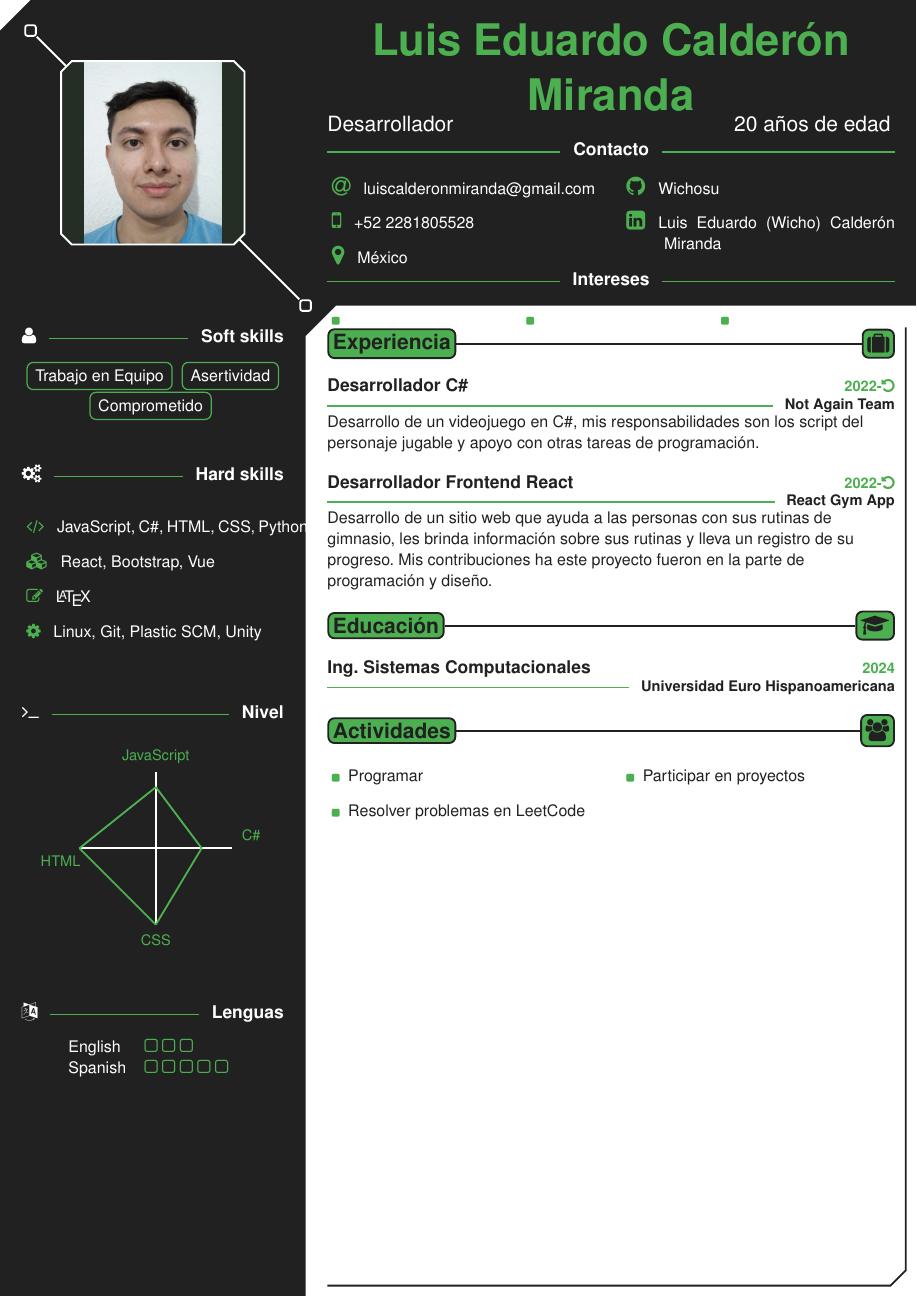
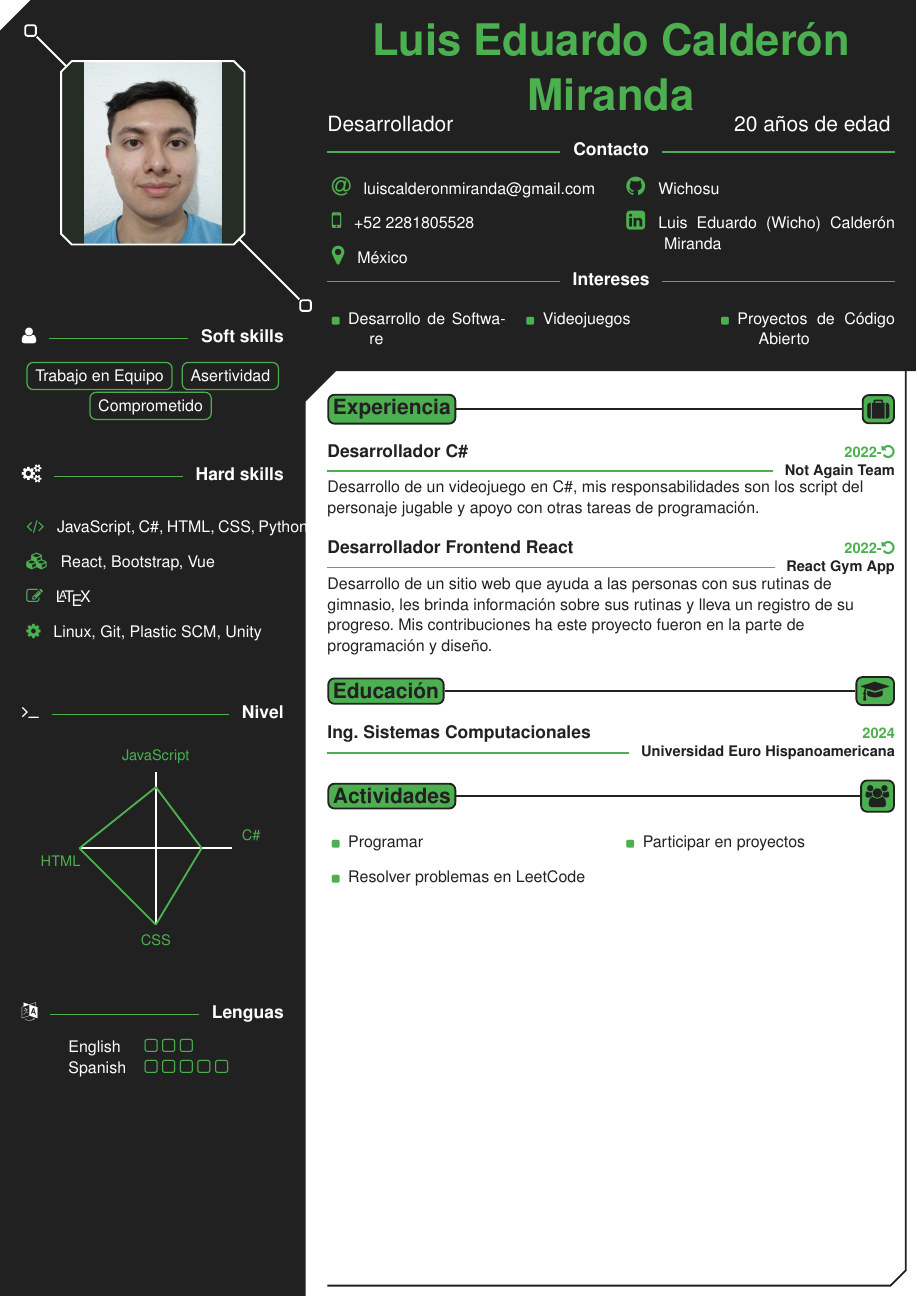
Before and after one commit to Wichosu/CV, a LaTeX CV (cv.tex, which reads spidercv.cls): the whole page. Compiled offline with pdfLaTeX.

Commit message:
Fix template sizes

```diff
--- a/spidercv.cls
+++ b/spidercv.cls
@@ -115,9 +115,9 @@
             (0,-\anglesize) --
             (\anglesize,0) --
             (\paperwidth,0) --
-            (\paperwidth,-\topheight-2\margin) --
-            (\sidewidth+2\margin+\anglesize,-\topheight-2\margin) --
-            (\sidewidth+2\margin,-\topheight-2\margin-\anglesize) --
+            (\paperwidth,-\topheight-5\margin) --
+            (\sidewidth+2\margin+\anglesize,-\topheight-5\margin) --
+            (\sidewidth+2\margin,-\topheight-5\margin-\anglesize) --
             (\sidewidth+2\margin,-\paperheight) --
             cycle;
         \draw [draw=#1, shift={(current page.north west)}, very thick]
@@ -149,7 +149,7 @@
 
 
 \newenvironment{MainPart}{
-    \begin{textblock*}{\mainwidth}(\sidewidth+3\margin,\topheight + 3\margin-0.4cm)
+    \begin{textblock*}{\mainwidth}(\sidewidth+3\margin,\topheight + 6\margin-0.4cm)
     \begin{center}
 }{
     \end{center}
```
Also changed, not shown: cv.tex (+0 -1 lines), cv.pdf, 1 other file.
